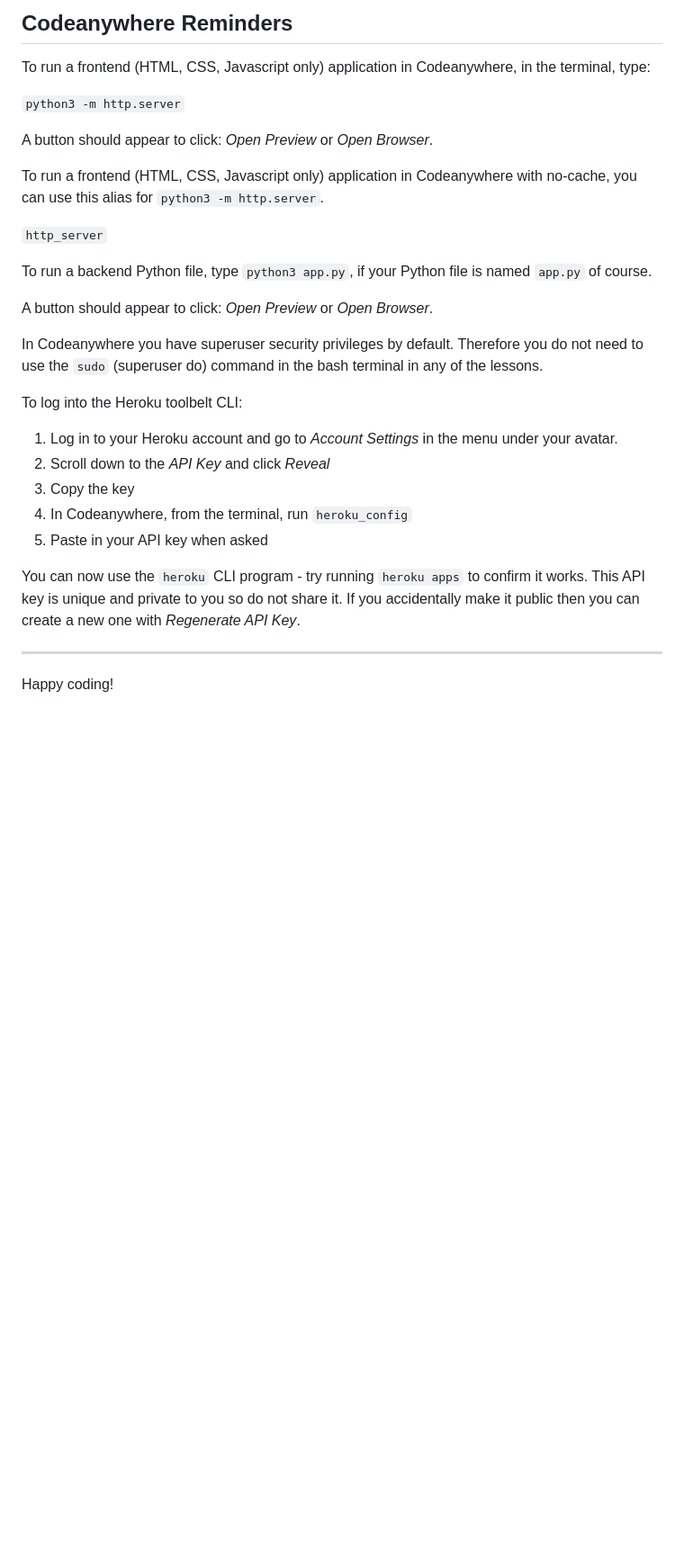
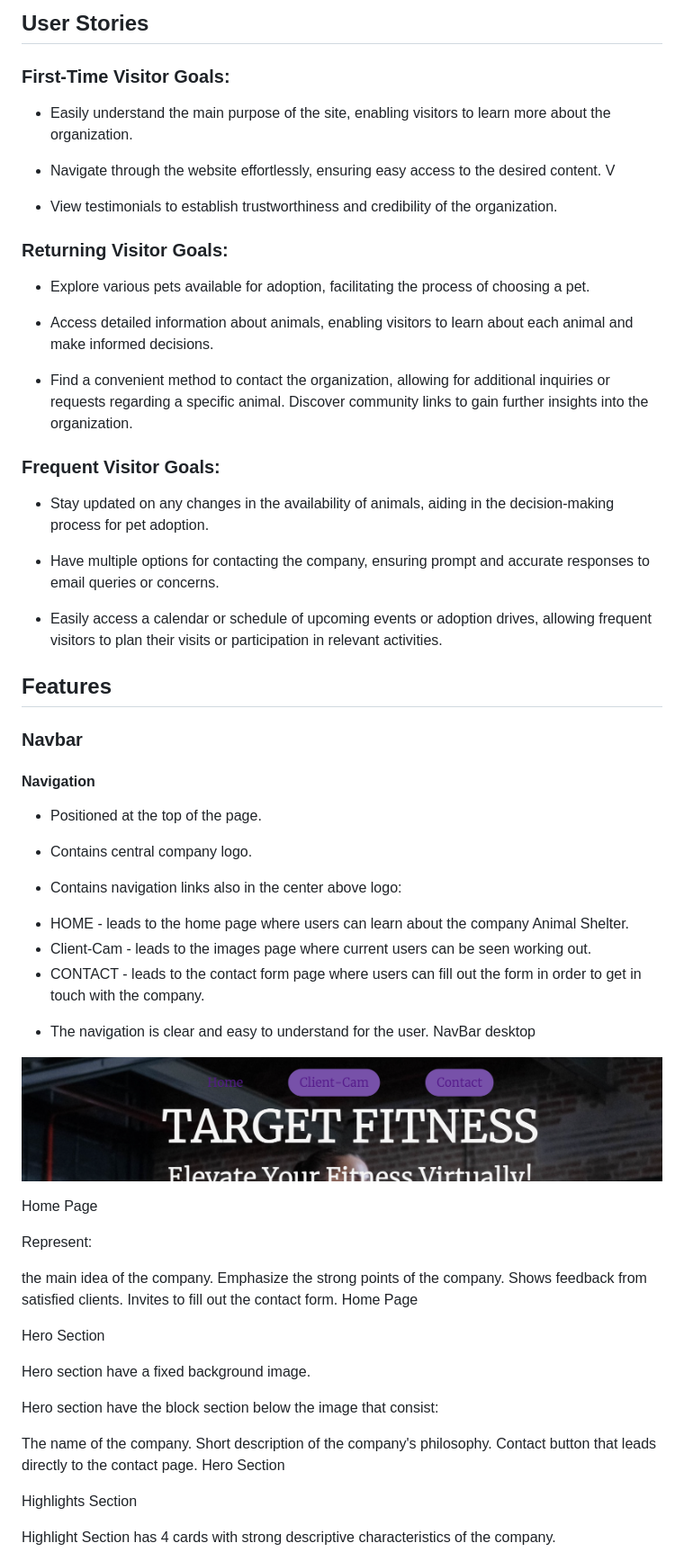
Before and after one commit to kubecks/target-fitness, a Markdown page: README.md, the part around the change printed below. Shown: that part at 90% size. Rendered like a GitHub page; pictures changed too: assets/images/navbar.png (added); blank space fills up the shorter version.

```diff
--- a/README.md
+++ b/README.md
@@ -8,32 +9,74 @@ You can safely delete this README.md file, or change it for your own project. Pl
 
-## Codeanywhere Reminders
+## User Stories
 
-To run a frontend (HTML, CSS, Javascript only) application in Codeanywhere, in the terminal, type:
+### First-Time Visitor Goals:
 
-`python3 -m http.server`
+* Easily understand the main purpose of the site, enabling visitors to learn more about the organization.
 
-A button should appear to click: _Open Preview_ or _Open Browser_.
+* Navigate through the website effortlessly, ensuring easy access to the desired content.
+V
+* View testimonials to establish trustworthiness and credibility of the organization.
 
-To run a frontend (HTML, CSS, Javascript only) application in Codeanywhere with no-cache, you can use this alias for `python3 -m http.server`.
+### Returning Visitor Goals:
 
-`http_server`
+* Explore various pets available for adoption, facilitating the process of choosing a pet.
 
-To run a backend Python file, type `python3 app.py`, if your Python file is named `app.py` of course.
+* Access detailed information about animals, enabling visitors to learn about each animal and make informed decisions.
 
-A button should appear to click: _Open Preview_ or _Open Browser_.
+* Find a convenient method to contact the organization, allowing for additional inquiries or requests regarding a specific animal.
+Discover community links to gain further insights into the organization.
 
-In Codeanywhere you have superuser security privileges by default. Therefore you do not need to use the `sudo` (superuser do) command in the bash terminal in any of the lessons.
+### Frequent Visitor Goals:
 
-To log into the Heroku toolbelt CLI:
+* Stay updated on any changes in the availability of animals, aiding in the decision-making process for pet adoption.
 
-1. Log in to your Heroku account and go to _Account Settings_ in the menu under your avatar.
-2. Scroll down to the _API Key_ and click _Reveal_
-3. Copy the key
-4. In Codeanywhere, from the terminal, run `heroku_config`
-5. Paste in your API key when asked
+* Have multiple options for contacting the company, ensuring prompt and accurate responses to email queries or concerns.
 
-You can now use the `heroku` CLI program - try running `heroku apps` to confirm it works. This API key is unique and private to you so do not share it. If you accidentally make it public then you can create a new one with _Regenerate API Key_.
+* Easily access a calendar or schedule of upcoming events or adoption drives, allowing frequent visitors to plan their visits or participation in relevant activities.
 
----
+## Features
 
-Happy coding!
+### Navbar
+
+#### Navigation
+
+* Positioned at the top of the page.
+
+* Contains central company logo.
+
+* Contains navigation links also in the center above logo:
+
+- HOME - leads to the home page where users can learn about the company Animal Shelter.
+- Client-Cam - leads to the images page where current users can be seen working out.
+- CONTACT - leads to the contact form page where users can fill out the form in order to get in touch with the company.
+
+* The navigation is clear and easy to understand for the user. NavBar desktop
+
+![navbar](/assets/images/navbar.png)
+
+
+Home Page
+
+Represent:
+
+the main idea of the company.
+Emphasize the strong points of the company.
+Shows feedback from satisfied clients.
+Invites to fill out the contact form.
+Home Page
+
+Hero Section
+
+Hero section have a fixed background image.
+
+Hero section have the block section below the image that consist:
+
+The name of the company.
+Short description of the company's philosophy.
+Contact button that leads directly to the contact page.
+Hero Section
+
+Highlights Section
+
+Highlight Section has 4 cards with strong descriptive characteristics of the company.
+
```
Also changed, not shown: other parts of README.md (+75 -4 lines), assets/images/logo.png (added), 2 other files.
